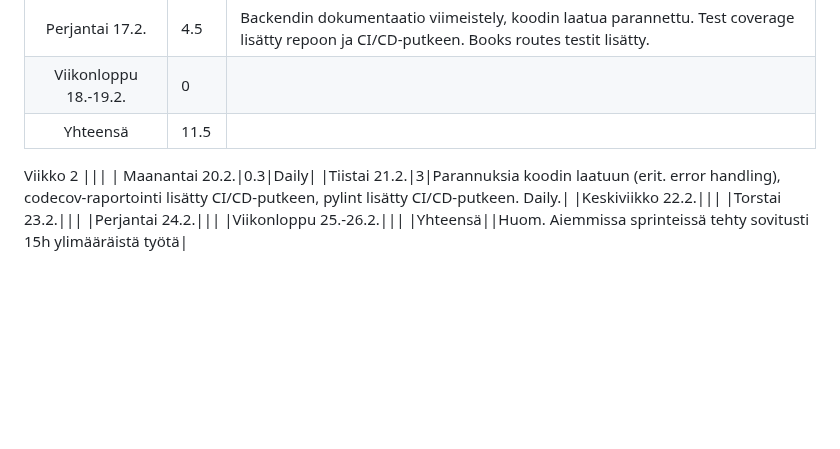
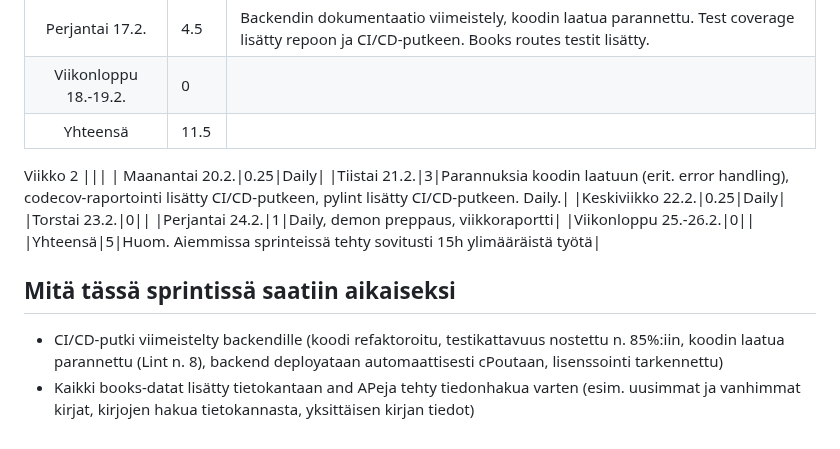
Before and after one commit to movie-book-recommender/movie-book-recommender-project, a Markdown page: Documentation/reports/sprint2.md, the part around the change. GitHub-like rendering; blank space fills up the shorter version.

Commit message:
Viikkoraportti päivitetty

```diff
--- a/Documentation/reports/sprint2.md
+++ b/Documentation/reports/sprint2.md
@@ -133,10 +133,15 @@ Viikko 2
 |Yhteensä|11.5||
 Viikko 2
 |||
-| Maanantai 20.2.|0.3|Daily|
+| Maanantai 20.2.|0.25|Daily|
 |Tiistai 21.2.|3|Parannuksia koodin laatuun (erit. error handling), codecov-raportointi lisätty CI/CD-putkeen, pylint lisätty CI/CD-putkeen. Daily.|
-|Keskiviikko 22.2.|||
-|Torstai 23.2.|||
-|Perjantai 24.2.|||
-|Viikonloppu 25.-26.2.|||
-|Yhteensä||Huom. Aiemmissa sprinteissä tehty sovitusti 15h ylimääräistä työtä|
+|Keskiviikko 22.2.|0.25|Daily|
+|Torstai 23.2.|0||
+|Perjantai 24.2.|1|Daily, demon preppaus, viikkoraportti|
+|Viikonloppu 25.-26.2.|0||
+|Yhteensä|5|Huom. Aiemmissa sprinteissä tehty sovitusti 15h ylimääräistä työtä|
+
+## Mitä tässä sprintissä saatiin aikaiseksi
+
+* CI/CD-putki viimeistelty backendille (koodi refaktoroitu, testikattavuus nostettu n. 85%:iin, koodin laatua parannettu (Lint n. 8), backend deployataan automaattisesti cPoutaan, lisenssointi tarkennettu)
+* Kaikki books-datat lisätty tietokantaan and APeja tehty tiedonhakua varten (esim. uusimmat ja vanhimmat kirjat, kirjojen hakua tietokannasta, yksittäisen kirjan tiedot)
```
